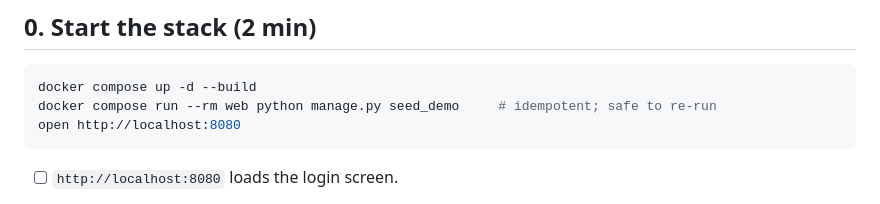
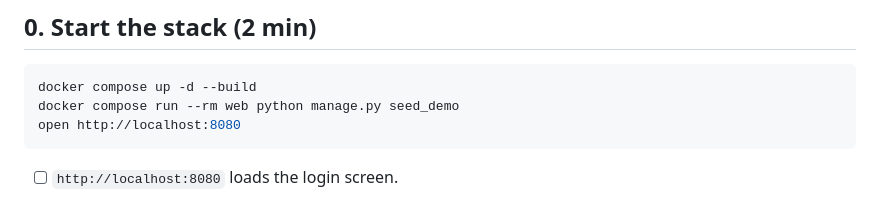
Before and after one commit to Hari-builds-ideas/pms-talbotiq, a Markdown page: TEST-THIS-HARI.md, the part around the change. Rendered like a GitHub page.

````diff
--- a/TEST-THIS-HARI.md
+++ b/TEST-THIS-HARI.md
@@ -16,7 +16,7 @@ output quality (Phase B).
 
 ```bash
 docker compose up -d --build
-docker compose run --rm web python manage.py seed_demo     # idempotent; safe to re-run
+docker compose run --rm web python manage.py seed_demo
 open http://localhost:8080
 ```
 
````
Also changed, not shown: docs/SYSTEM_DESIGN_AND_READINESS.md (added, +321 -0 lines).
